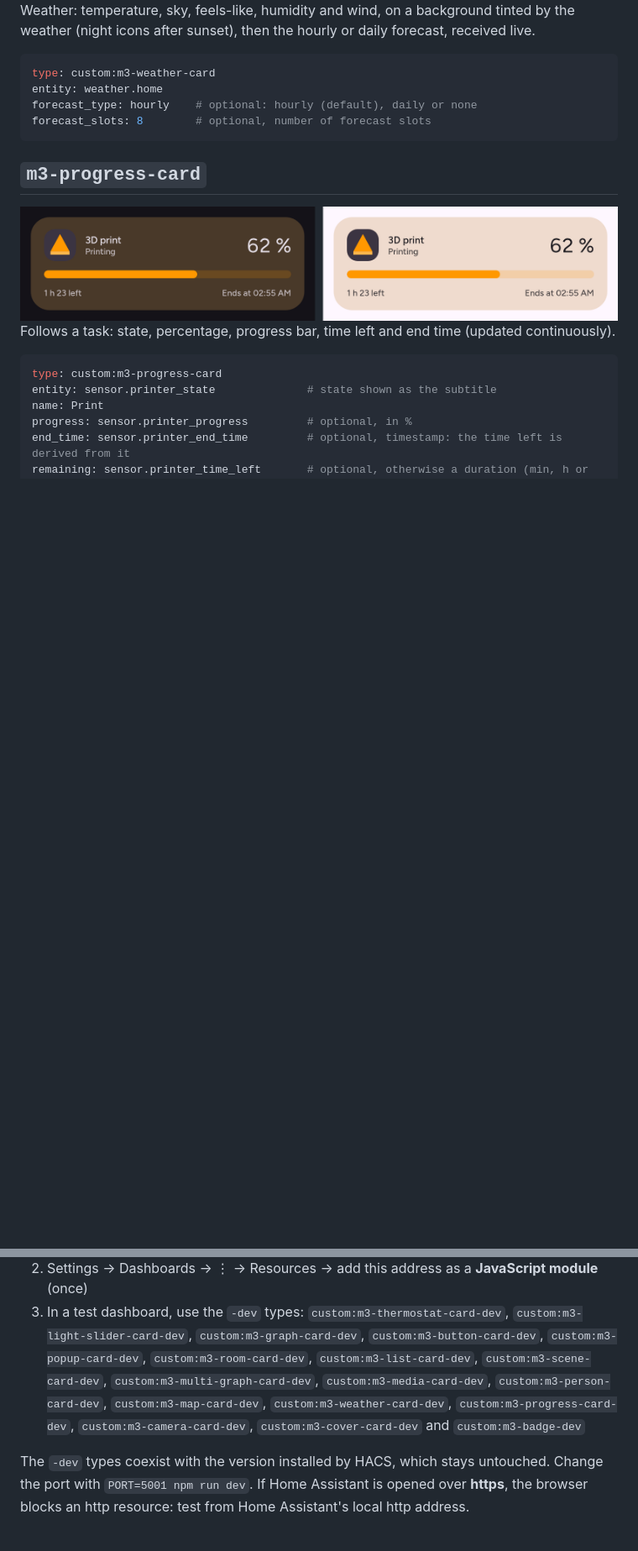
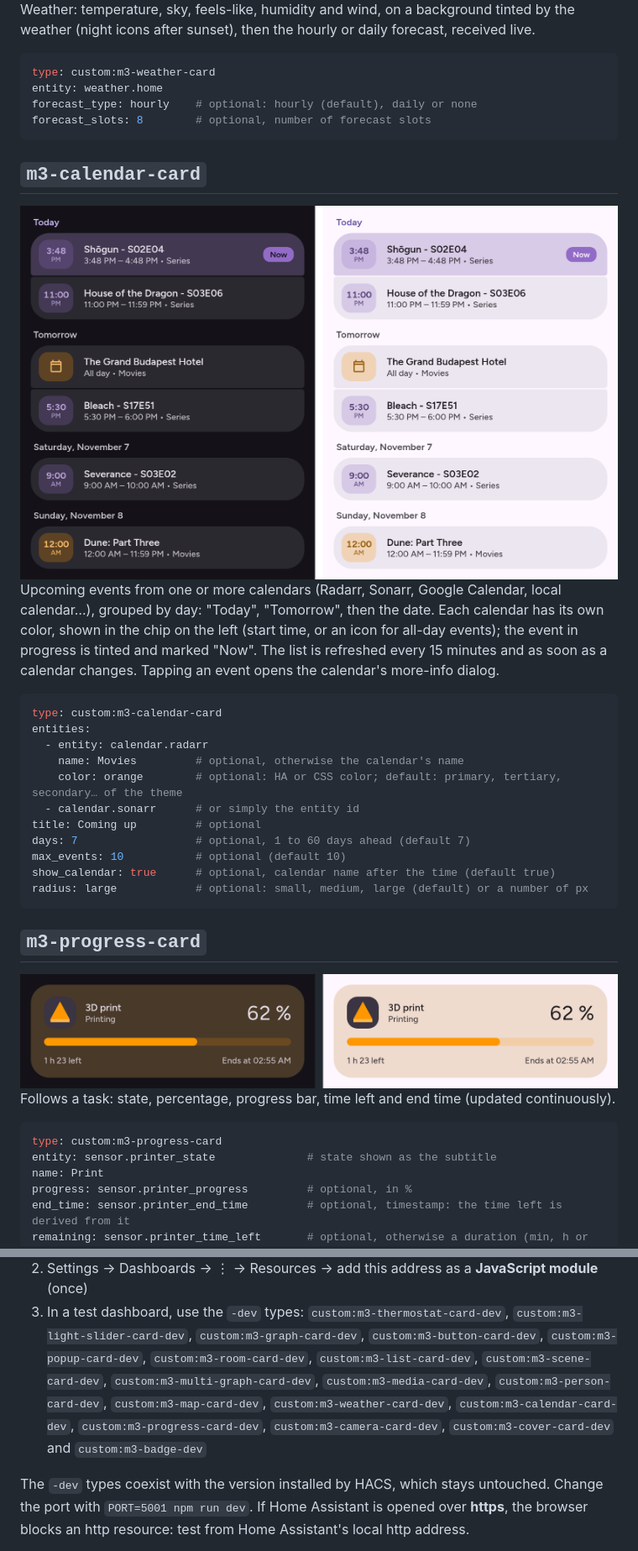
Before and after one commit to laurentmichel/material-home-cards, a Markdown page: README.md, 2 parts joined by grey strips. Shown: that part at 84% size. Drawn GitHub-style; pictures changed too: docs/images/calendar.png (added); blank space fills up the shorter version.

Commit message:
Calendar card: upcoming events grouped by day, tinted with each calendar's color (v1.21.0)

````diff
--- a/README.md
+++ b/README.md
@@ -273,6 +274,29 @@ forecast_type: hourly    # optional: hourly (default), daily or none
 forecast_slots: 8        # optional, number of forecast slots
 ```
 
+## `m3-calendar-card`
+
+<img src="https://raw.githubusercontent.com/laurentmichel/material-home-cards/main/docs/images/calendar.png" alt="m3-calendar-card" width="880">
+
+Upcoming events from one or more calendars (Radarr, Sonarr, Google Calendar, local calendar…), grouped by day:
+"Today", "Tomorrow", then the date. Each calendar has its own color, shown in the chip on the left (start time, or
+an icon for all-day events); the event in progress is tinted and marked "Now". The list is refreshed every 15
+minutes and as soon as a calendar changes. Tapping an event opens the calendar's more-info dialog.
+
+```yaml
+type: custom:m3-calendar-card
+entities:
+  - entity: calendar.radarr
+    name: Movies         # optional, otherwise the calendar's name
+    color: orange        # optional: HA or CSS color; default: primary, tertiary, secondary… of the theme
+  - calendar.sonarr      # or simply the entity id
+title: Coming up         # optional
+days: 7                  # optional, 1 to 60 days ahead (default 7)
+max_events: 10           # optional (default 10)
+show_calendar: true      # optional, calendar name after the time (default true)
+radius: large            # optional: small, medium, large (default) or a number of px
+```
+
 ## `m3-progress-card`
 
 <img src="https://raw.githubusercontent.com/laurentmichel/material-home-cards/main/docs/images/progress.png" alt="m3-progress-card" width="880">
@@ -497,7 +521,7 @@ visibility:
    `custom:m3-graph-card-dev`, `custom:m3-button-card-dev`, `custom:m3-popup-card-dev`, `custom:m3-room-card-dev`,
    `custom:m3-list-card-dev`, `custom:m3-scene-card-dev`, `custom:m3-multi-graph-card-dev`,
    `custom:m3-media-card-dev`, `custom:m3-person-card-dev`, `custom:m3-map-card-dev`,
-   `custom:m3-weather-card-dev`, `custom:m3-progress-card-dev`, `custom:m3-camera-card-dev`, `custom:m3-cover-card-dev` and `custom:m3-badge-dev`
+   `custom:m3-weather-card-dev`, `custom:m3-calendar-card-dev`, `custom:m3-progress-card-dev`, `custom:m3-camera-card-dev`, `custom:m3-cover-card-dev` and `custom:m3-badge-dev`
 
 The `-dev` types coexist with the version installed by HACS, which stays untouched. Change the port with
 `PORT=5001 npm run dev`. If Home Assistant is opened over **https**, the browser blocks an http resource:
````
Also changed, not shown: other parts of README.md (+1 -0 lines), 7 other files.
